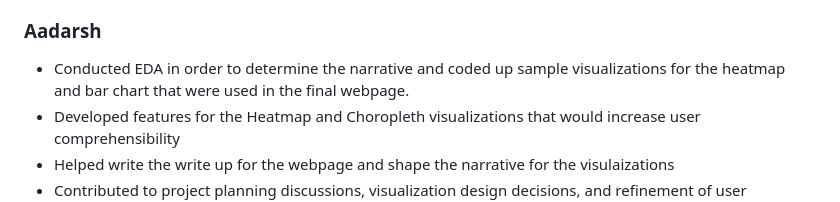
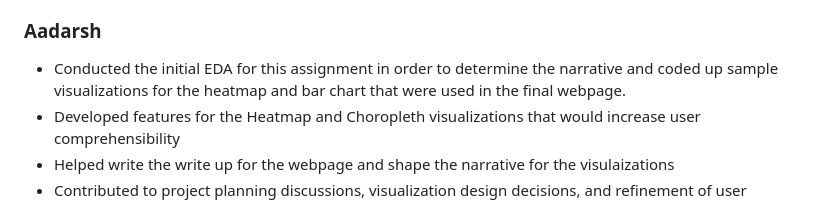
Before and after one commit to iv-airplane/CMSC471-FinalProject, a Markdown page: README.md, the part around the change. Drawn GitHub-style.

```diff
--- a/README.md
+++ b/README.md
@@ -74,7 +74,7 @@ Mixing the two encodings in the same view would be confusing.
 - Contributed to **implementation** / **README** documentation as needed
 
 ### Aadarsh
-- Conducted EDA in order to determine the narrative and coded up sample visualizations for the heatmap and bar chart that were used in the final webpage.
+- Conducted the initial EDA for this assignment in order to determine the narrative and coded up sample visualizations for the heatmap and bar chart that were used in the final webpage.
 - Developed features for the Heatmap and Choropleth visualizations that would increase user comprehensibility
 - Helped write the write up for the webpage and shape the narrative for the visulaizations
 - Contributed to project planning discussions, visualization design decisions, and refinement of user interaction features.
```
